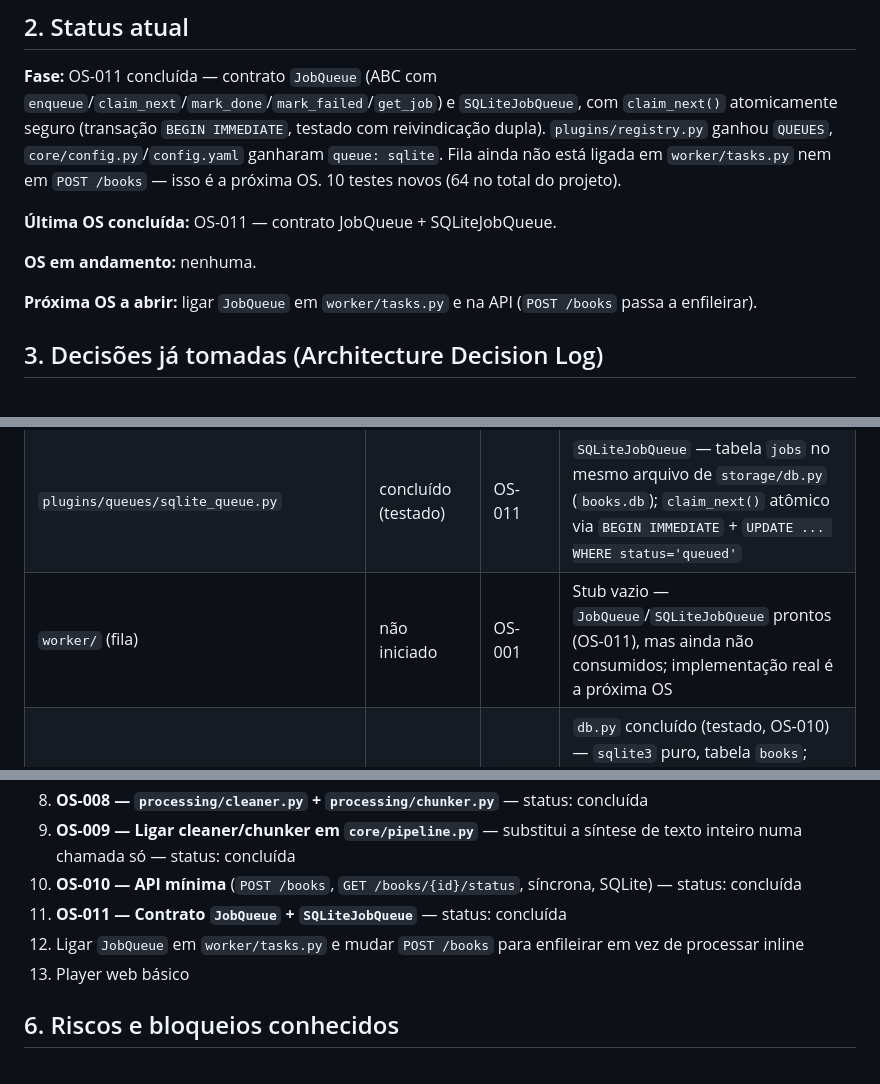
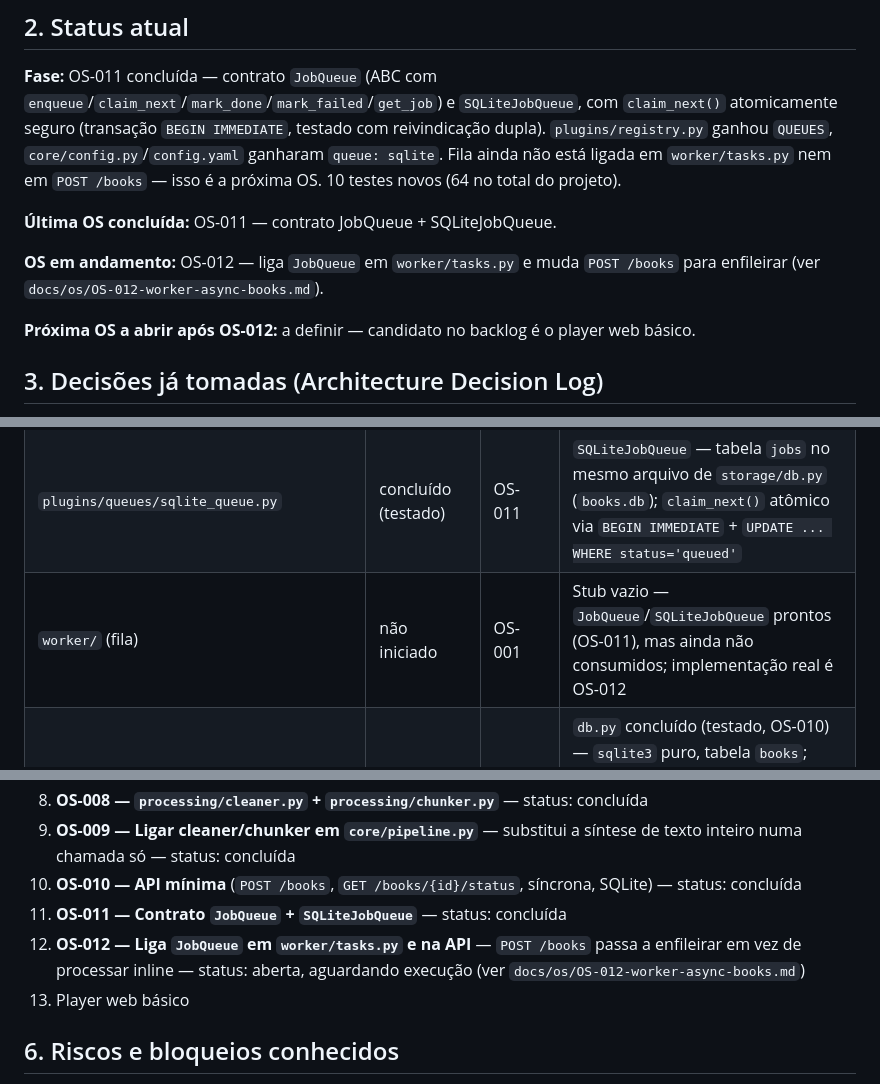
Before and after one commit to dinei84/listening, a Markdown page: docs/PROJECT_STATE.md, 3 parts joined by grey strips. Drawn GitHub-style.

```diff
--- a/docs/PROJECT_STATE.md
+++ b/docs/PROJECT_STATE.md
@@ -16,9 +16,9 @@ App pessoal que converte PDF em audiobook (estilo Audible), com pipeline plugáv
 
 **Última OS concluída:** OS-011 — contrato JobQueue + SQLiteJobQueue.
 
-**OS em andamento:** nenhuma.
+**OS em andamento:** OS-012 — liga `JobQueue` em `worker/tasks.py` e muda `POST /books` para enfileirar (ver `docs/os/OS-012-worker-async-books.md`).
 
-**Próxima OS a abrir:** ligar `JobQueue` em `worker/tasks.py` e na API (`POST /books` passa a enfileirar).
+**Próxima OS a abrir após OS-012:** a definir — candidato no backlog é o player web básico.
 
 ## 3. Decisões já tomadas (Architecture Decision Log)
 
@@ -58,7 +58,7 @@ Registrar aqui toda decisão relevante, na ordem em que foram tomadas. Nunca apa
 | `api/` (FastAPI) | concluído (testado) | OS-010 | `api/main.py` (app + lifespan que roda `db.init_db()`) e `api/routes_books.py` (`POST /books`, `GET /books/{id}/status`) — pipeline síncrono no request, falha vira `status="error"` sem 500 |
 | `plugins/queues/base.py` | concluído (testado) | OS-011 | `JobQueue` (ABC) — `enqueue`, `claim_next`, `mark_done`, `mark_failed`, `get_job`, copiado verbatim de `ARQUITETURA.md` seção 4.3 |
 | `plugins/queues/sqlite_queue.py` | concluído (testado) | OS-011 | `SQLiteJobQueue` — tabela `jobs` no mesmo arquivo de `storage/db.py` (`books.db`); `claim_next()` atômico via `BEGIN IMMEDIATE` + `UPDATE ... WHERE status='queued'` |
-| `worker/` (fila) | não iniciado | OS-001 | Stub vazio — `JobQueue`/`SQLiteJobQueue` prontos (OS-011), mas ainda não consumidos; implementação real é a próxima OS |
+| `worker/` (fila) | não iniciado | OS-001 | Stub vazio — `JobQueue`/`SQLiteJobQueue` prontos (OS-011), mas ainda não consumidos; implementação real é OS-012 |
 | `storage/` | em andamento | OS-011 | `db.py` concluído (testado, OS-010) — `sqlite3` puro, tabela `books`; tabela `jobs` de `plugins/queues/sqlite_queue.py` vive no mesmo arquivo; `audio_store.py` continua stub vazio |
 | `player/` (frontend) | não iniciado | OS-001 | Stub vazio — implementação real é OS-007+ |
 
@@ -77,7 +77,7 @@ Valores possíveis de status: `não iniciado` · `em andamento` · `implementado
 9. **OS-009 — Ligar cleaner/chunker em `core/pipeline.py`** — substitui a síntese de texto inteiro numa chamada só — status: concluída
 10. **OS-010 — API mínima** (`POST /books`, `GET /books/{id}/status`, síncrona, SQLite) — status: concluída
 11. **OS-011 — Contrato `JobQueue` + `SQLiteJobQueue`** — status: concluída
-12. Ligar `JobQueue` em `worker/tasks.py` e mudar `POST /books` para enfileirar em vez de processar inline
+12. **OS-012 — Liga `JobQueue` em `worker/tasks.py` e na API** — `POST /books` passa a enfileirar em vez de processar inline — status: aberta, aguardando execução (ver `docs/os/OS-012-worker-async-books.md`)
 13. Player web básico
 
 ## 6. Riscos e bloqueios conhecidos
```
Also changed, not shown: docs/os/OS-012-worker-async-books.md (added, +59 -0 lines).
